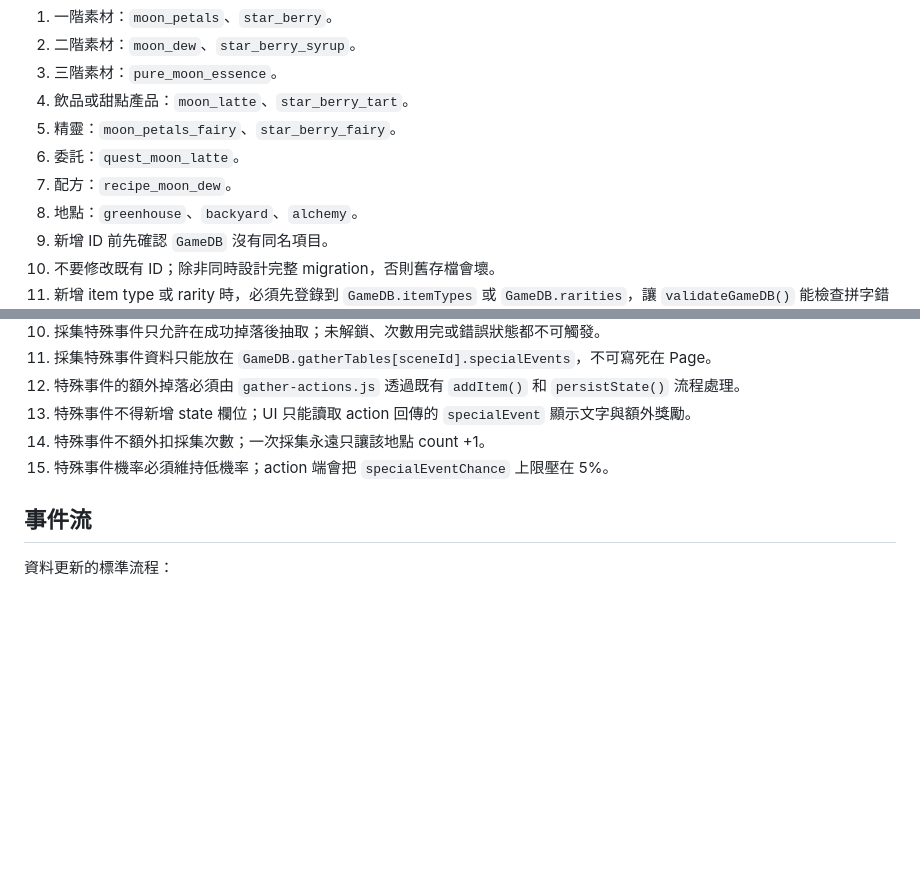
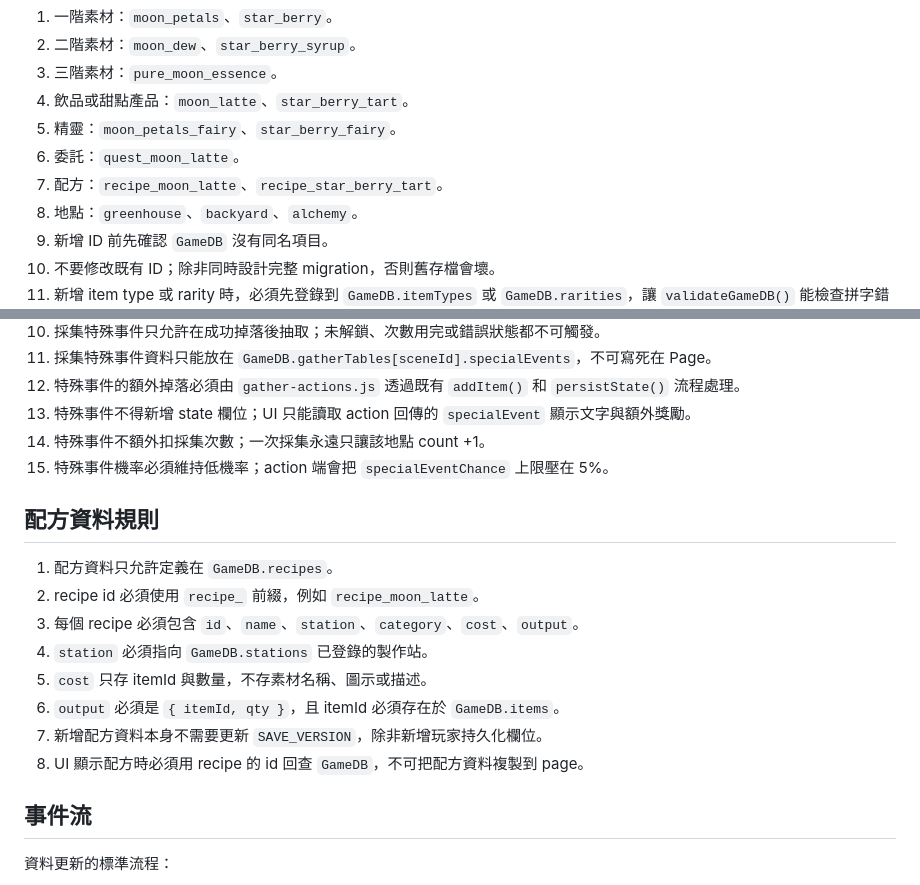
Before and after one commit to alisat20060919-maker/cafe, a Markdown page: AGENTS.md, 2 parts joined by grey strips. GitHub-like rendering; blank space fills up the shorter version.

Commit message:
Add recipe data rules

```diff
--- a/AGENTS.md
+++ b/AGENTS.md
@@ -54,7 +54,7 @@
 4. 飲品或甜點產品：`moon_latte`、`star_berry_tart`。
 5. 精靈：`moon_petals_fairy`、`star_berry_fairy`。
 6. 委託：`quest_moon_latte`。
-7. 配方：`recipe_moon_dew`。
+7. 配方：`recipe_moon_latte`、`recipe_star_berry_tart`。
 8. 地點：`greenhouse`、`backyard`、`alchemy`。
 9. 新增 ID 前先確認 `GameDB` 沒有同名項目。
 10. 不要修改既有 ID；除非同時設計完整 migration，否則舊存檔會壞。
@@ -89,6 +89,17 @@
 14. 特殊事件不額外扣採集次數；一次採集永遠只讓該地點 count +1。
 15. 特殊事件機率必須維持低機率；action 端會把 `specialEventChance` 上限壓在 5%。
 
+## 配方資料規則
+
+1. 配方資料只允許定義在 `GameDB.recipes`。
+2. recipe id 必須使用 `recipe_` 前綴，例如 `recipe_moon_latte`。
+3. 每個 recipe 必須包含 `id`、`name`、`station`、`category`、`cost`、`output`。
+4. `station` 必須指向 `GameDB.stations` 已登錄的製作站。
+5. `cost` 只存 itemId 與數量，不存素材名稱、圖示或描述。
+6. `output` 必須是 `{ itemId, qty }`，且 itemId 必須存在於 `GameDB.items`。
+7. 新增配方資料本身不需要更新 `SAVE_VERSION`，除非新增玩家持久化欄位。
+8. UI 顯示配方時必須用 recipe 的 id 回查 `GameDB`，不可把配方資料複製到 page。
+
 ## 事件流
 
 資料更新的標準流程：
```
